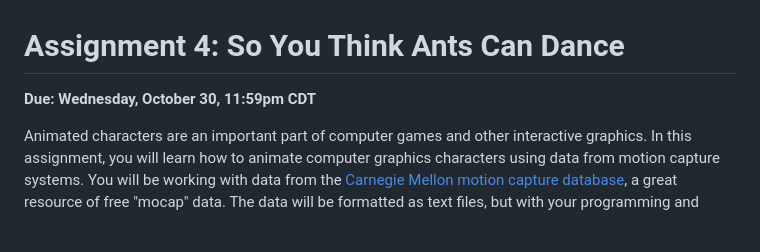
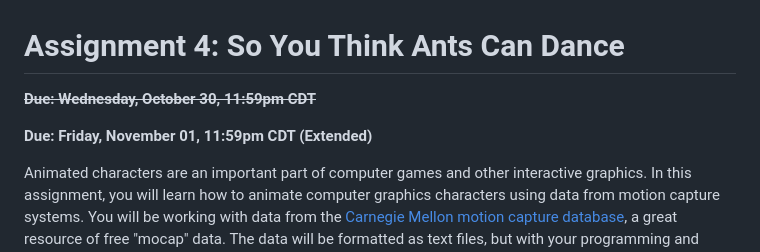
Before and after one commit to CS-4388-Fall-2024/Assignments, a Markdown page: Assignment-4/README.md, the part around the change. Rendered like a GitHub page; blank space fills up the shorter version.

Commit message:
Extended assignment 4 deadline.

```diff
--- a/Assignment-4/README.md
+++ b/Assignment-4/README.md
@@ -1,6 +1,8 @@
 # Assignment 4: So You Think Ants Can Dance
 
-**Due: Wednesday, October 30, 11:59pm CDT**
+**~~Due: Wednesday, October 30, 11:59pm CDT~~**
+
+**Due: Friday, November 01, 11:59pm CDT  (Extended)**
 
 Animated characters are an important part of computer games and other interactive graphics. In this assignment, you will learn how to animate computer graphics characters using data from motion capture systems. You will be working with data from the [Carnegie Mellon motion capture database](http://mocap.cs.cmu.edu/), a great resource of free "mocap" data. The data will be formatted as text files, but with your programming and math skills, you will bring this data to life on the dance floor!
 
```
